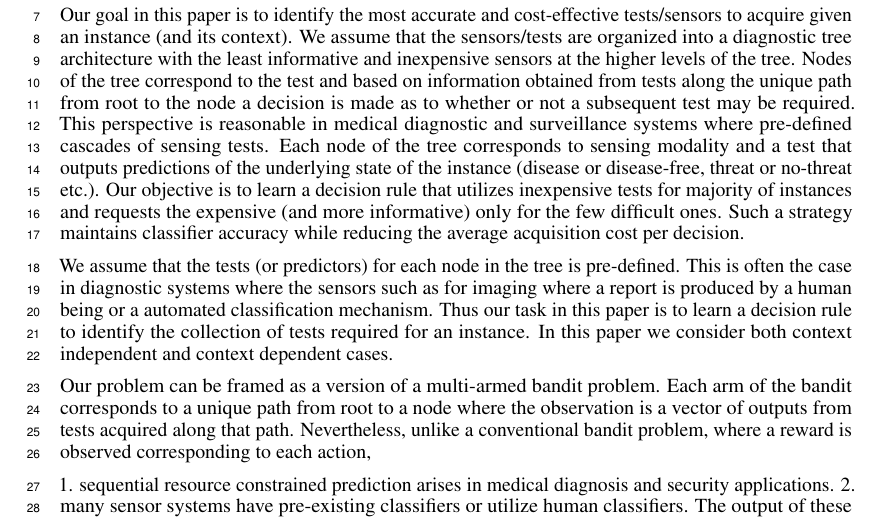
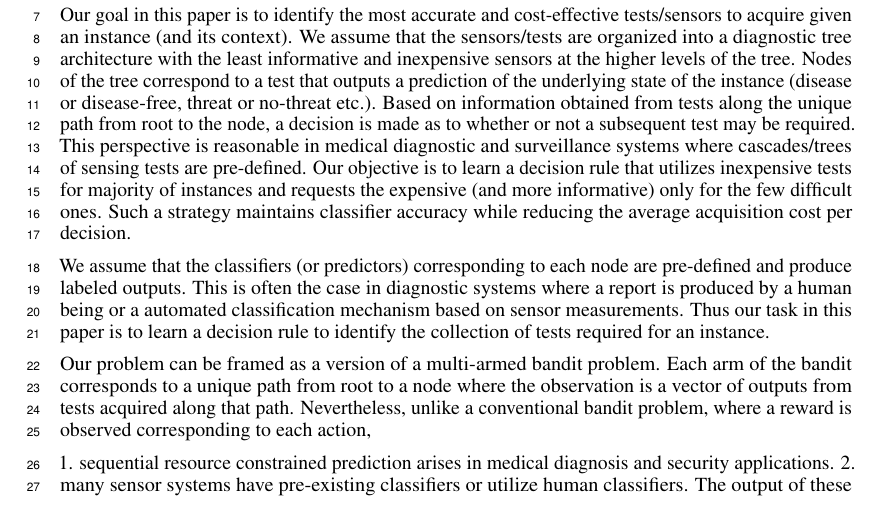
Before and after one commit to manatiitb/BanditSensorSelection, a LaTeX paper (NIPS16/main.tex): part of page 1 of 12, cut so that both start at the same text. Compiled offline with pdfLaTeX.

Commit message:
Update main.tex

```diff
--- a/NIPS16/main.tex
+++ b/NIPS16/main.tex
@@ -102,9 +102,9 @@
 In many classification systems  such as medical diagnosis  and  homeland  security,  sequential decisions  are  often  warranted.   For each  instance,  an initial diagnostic test  is conducted and based on its results further tests maybe conducted. Tests have varying  costs for  acquisition,  and  these  costs  account  for delay,  throughput  or  monetary  value \footnote{As described in \cite{Trapeznikov} security systems utilize a suite of sensors/tests such as X-rays, millimeter wave imagers (expen-
 sive \& low-throughput), magnetometers, video, IR imagers human search.  Security systems  must  maintain  a  throughput  constraint  in  order to  keep  pace  with  arriving  traffic.   In  clinical  diagnosis, doctors  in the context of breast cancer diagnosis utilize tests such as genetic markers, imaging (CT, ultrasound, elastography) and biopsy. Sensors providing imagery are scored by humans. The different sensing  modalities  have  diverse  costs,  in  terms  of  health risks (radiation exposure) and monetary expense.}.
 
-Our goal in this paper is to identify the most accurate and cost-effective tests/sensors to acquire given an instance (and its context). We assume that the sensors/tests are organized into a diagnostic tree architecture with the least informative and inexpensive sensors at the higher levels of the tree. Nodes of the tree correspond to the test and based on information obtained from tests along the unique path from root to the node a decision is made as to whether or not a subsequent test may be required. This perspective is reasonable in medical diagnostic and surveillance systems where pre-defined cascades of sensing tests. Each node of the tree corresponds to sensing modality and a test that outputs predictions of the underlying state of the instance (disease or disease-free, threat or no-threat etc.). Our objective is to learn a decision rule that  utilizes  inexpensive tests for majority of instances and requests the expensive (and more informative) only for the few difficult ones. Such a strategy maintains classifier accuracy while reducing the average acquisition cost per decision.
+Our goal in this paper is to identify the most accurate and cost-effective tests/sensors to acquire given an instance (and its context). We assume that the sensors/tests are organized into a diagnostic tree architecture with the least informative and inexpensive sensors at the higher levels of the tree. Nodes of the tree correspond to a test that outputs a prediction of the underlying state of the instance (disease or disease-free, threat or no-threat etc.). Based on information obtained from tests along the unique path from root to the node, a decision is made as to whether or not a subsequent test may be required. This perspective is reasonable in medical diagnostic and surveillance systems where cascades/trees of sensing tests are pre-defined. Our objective is to learn a decision rule that  utilizes  inexpensive tests for majority of instances and requests the expensive (and more informative) only for the few difficult ones. Such a strategy maintains classifier accuracy while reducing the average acquisition cost per decision.
 
-We assume that the tests (or predictors) for each node in the tree is pre-defined. This is often the case in diagnostic systems where the sensors such as for imaging where a report is produced by a human being or a automated classification mechanism. Thus our task in this paper is to learn a decision rule to identify the collection of tests required for an instance. In this paper we consider both context independent and context dependent cases.
+We assume that the classifiers (or predictors) corresponding to each node are pre-defined and produce labeled outputs. This is often the case in diagnostic systems where a report is produced by a human being or a automated classification mechanism based on sensor measurements. Thus our task in this paper is to learn a decision rule to identify the collection of tests required for an instance.
 
 Our problem can be framed as a version of a multi-armed bandit problem. Each arm of the bandit corresponds to a unique path from root to a node where the observation is a vector of outputs from tests acquired along that path. Nevertheless, unlike a conventional bandit problem, where a reward is observed corresponding to each action,
 
```
